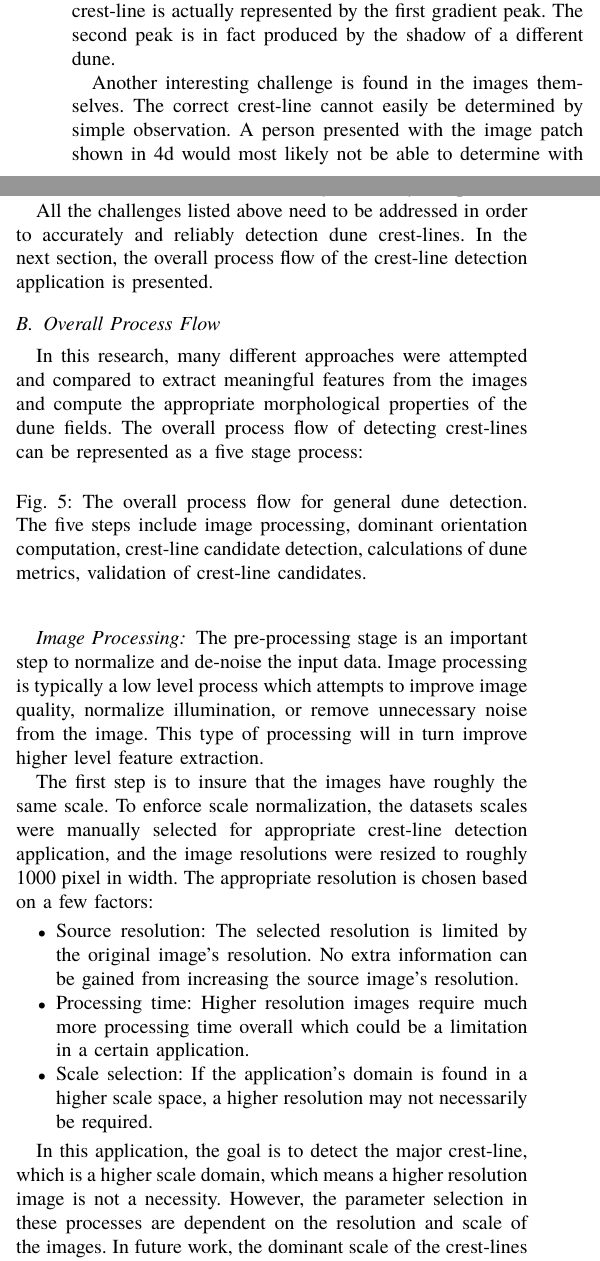
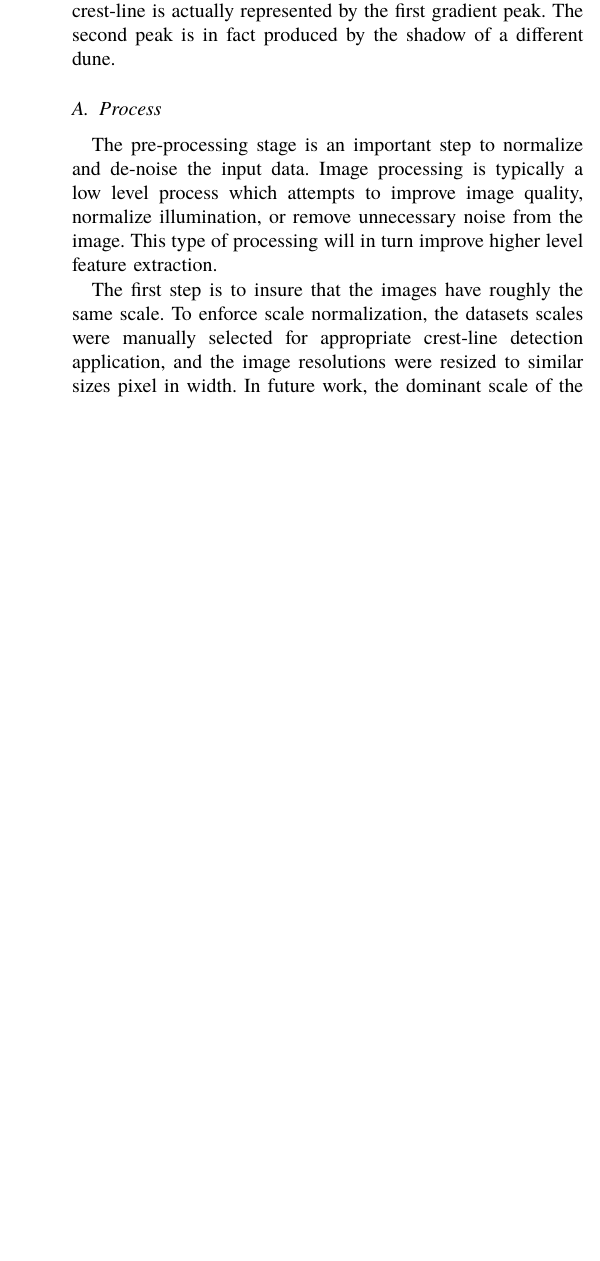
Before and after one commit to leblancdavid/thesis-papers, a LaTeX paper (papers/IEEE-GRS/paper.tex, which reads papers/IEEE-GRS/methodology.tex): two parts of the columns of page 5 of 22 before the commit and part of one column of page 5 of 21 after it, the two joined at a grey line, cut so that both start at the same text, the shorter picture padded with empty space. Compiled offline with pdfLaTeX; a missing font is replaced by an installed copy or a similar font; a LaTeX package or settings file that is missing is left out.

Commit message:
Cleaned up more stuff

```diff
--- a/papers/IEEE-GRS/methodology.tex
+++ b/papers/IEEE-GRS/methodology.tex
@@ -113,35 +86,13 @@ Typically, a peak in intensity values of the pixels is present, representing the
 
 In \cite{2015_automated_mapping_of_linear_dunefield}, the assumption was made that the weaker of the two edges can be filtered out, claiming that the larger peak is the crest-line, which is valid in the Kalahari image patch in Figure \ref{fig:kalahari_patch_plot}. However, the gradients produced by crest-lines may or may not be larger than their cast shadows, or the valleys. A clear example is shown in Figure \ref{fig:skeletoncoast_patch_plot}. In this scenario, the true crest-line is actually represented by the first gradient peak. The second peak is in fact produced by the shadow of a different dune.
 
-Another interesting challenge is found in the images themselves. The correct crest-line cannot easily be determined by simple observation. A person presented with the image patch shown in \ref{fig:skeletoncoast_patch} would most likely not be able to determine with certainty which one of the edges represents the true crest-line. The obvious solution is to know the orientation of the sun relative to the dune field, but that may not always be possible.
-
-All the challenges listed above need to be addressed in order to accurately and reliably detection dune crest-lines. In the next section, the overall process flow of the crest-line detection application is presented.
-
-\subsection{Overall Process Flow}
-
-In this research, many different approaches were attempted and compared to extract meaningful features from the images and compute the appropriate morphological properties of the dune fields. The overall process flow of detecting crest-lines can be represented as a five stage process:
-
- \begin{figure}[H]
- 	\centering
- 	%\includegraphics[width=\linewidth]{figures/flow1}
- 	\caption{The overall process flow for general dune detection. The five steps include image processing, dominant orientation computation, crest-line candidate detection, calculations of dune metrics, validation of crest-line candidates.}
- 	\label{fig:main_flow}
- \end{figure}
-
-\subsubsection*{Image Processing}
+\subsection{Process}
 
 The pre-processing stage is an important step to normalize and de-noise the input data. Image processing is typically a low level process which attempts to improve image quality, normalize illumination, or remove unnecessary noise from the image. This type of processing will in turn improve higher level feature extraction.
 
-The first step is to insure that the images have roughly the same scale. To enforce scale normalization, the datasets scales were manually selected for appropriate crest-line detection application, and the image resolutions were resized to roughly 1000 pixel in width. The appropriate resolution is chosen based on a few factors:
+The first step is to insure that the images have roughly the same scale. To enforce scale normalization, the datasets scales were manually selected for appropriate crest-line detection application, and the image resolutions were resized to similar sizes pixel in width. In future work, the dominant scale of the crest-lines could be determined automatically to improve the robustness of the algorithms.
 
-\begin{itemize}
-	\item Source resolution: The selected resolution is limited by the original image's resolution. No extra information can be gained from increasing the source image's resolution.
-	\item Processing time: Higher resolution images require much more processing time overall which could be a limitation in a certain application.
-	\item Scale selection: If the application's domain is found in a higher scale space, a higher resolution may not necessarily be required.
-\end{itemize}
+The next step in the process is to convert the images to gray scale. The images in the terrestrial, and Ganges datasets (described in section \ref{subsec:terrestrial_dataset} and \ref{subsec:mars_dataset}) are color images by default. Although color processing of these images has not extensively been tested as part of this study, it is arguable whether using color information would improve the detection results. By converting the images to gray scale, an added benefit of normalizing the images across many region is implicitly enforced.
 
-In this application, the goal is to detect the major crest-line, which is a higher scale domain, which means a higher resolution image is not a necessity. However, the parameter selection in these processes are dependent on the resolution and scale of the images. In future work, the dominant scale of the crest-lines could be determined automatically to improve the robustness of the algorithms.
+The final preprocessing step is to remove noise in the image using a low-pass filter. Many of the algorithms in this method rely on gradient information. Therefore, to extract the meaningful gradients, removing the highest frequencies (which in typically are responsible for noise), while preserving the lower scale or more desirable gradients. Two main popular filters are utilized. The median filter, introduced in \cite{huang_median_filtering_algorithm}, is applied first to remove grain and salt and pepper noise while preserving important edges. In some cases, median filtering also helps remove some smaller scale objects such as bushes, trees, rocks, and other features which are indistinguishable from satellite images. Following this, the standard Gaussian filter is applied which removes the remaining high frequency noisy signals from the image.
 
-The next step in the process is to convert the images to gray scale. The images in the terrestrial, and Ganges datasets (described in section \ref{subsec:terrestrial_dataset} and \ref{subsec:mars_dataset}) are color images by default. Although color processing of these images has not extensively been tested as part of this study, it is arguable whether using color information would improve the detection results. By converting the images to gray scale, an added benefit of normalizing the images across many region is implicitly enforced. Finally, the conversion process turns the three channel image into a single channel image which improves overall processing performance.
-
-The final preprocessing step is to improve the image quality with low-pass filters. Many of the algorithms in this method rely on gradient information. Therefore, to extract the meaningful gradients, removing the highest frequencies (which in typically are responsible for noise), while preserving the lower scale or more desirable gradients. Two main popular filters are utilized. The median filter, introduced in \cite{huang_median_filtering_algorithm}, is applied first to remove grain and salt and pepper noise while preserving important edges. In some cases, median filtering also helps remove some smaller scale objects such as bushes, trees, rocks, and other features which are indistinguishable from satellite images. Following this, the standard Gaussian filter is applied which removes the remaining high frequency noisy signals from the image.
```
Also changed, not shown: papers/IEEE-GRS/methodology.tex (42 more changed lines).
